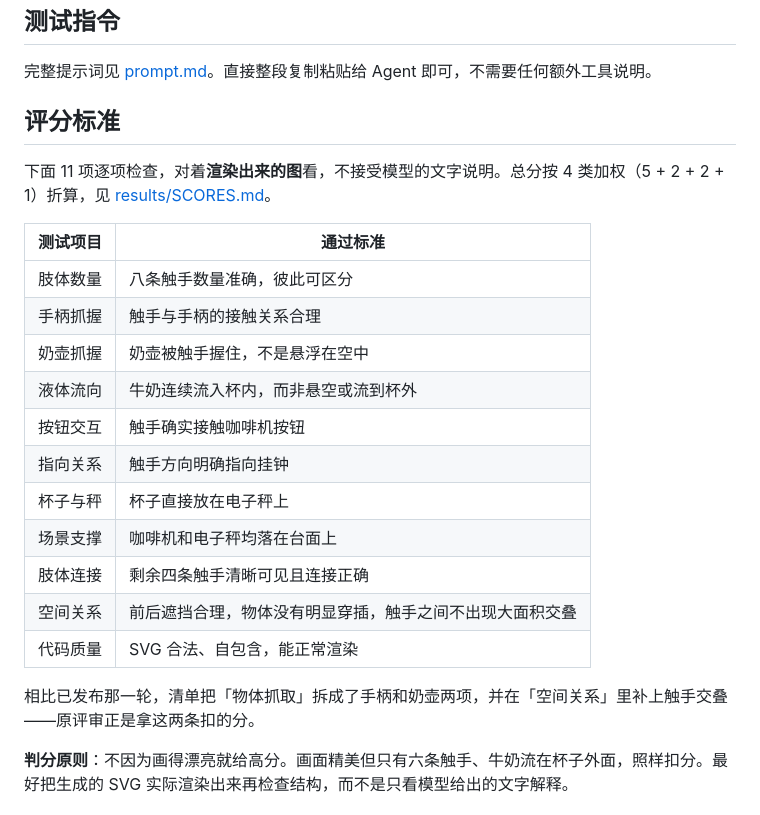
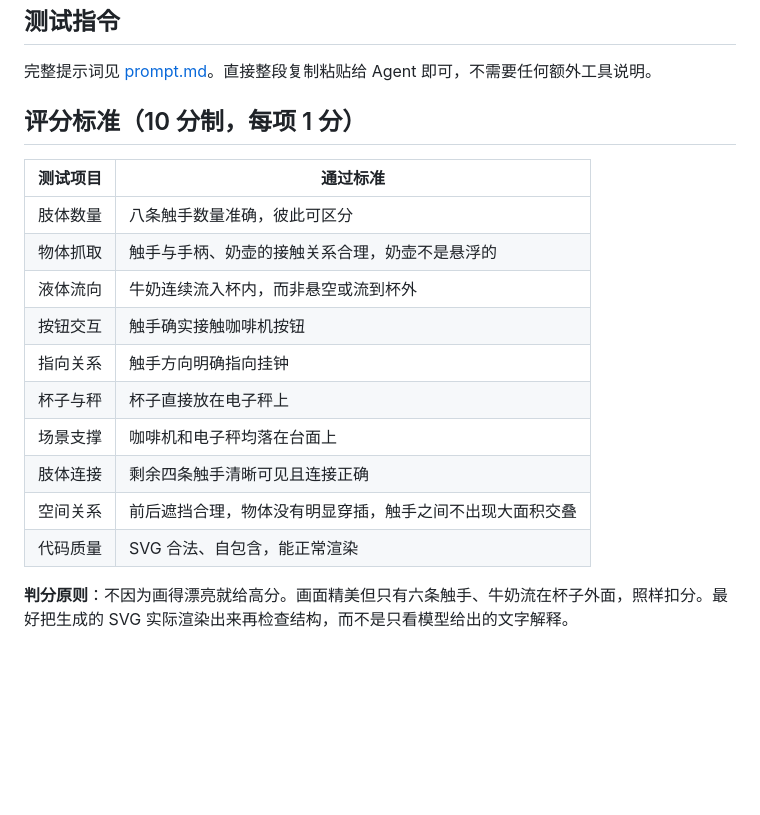
Before and after one commit to ForestSun2023/octopus-barista-test, a Markdown page: README.md, the part around the change. Drawn GitHub-style; blank space fills up the shorter version.

```diff
--- a/README.md
+++ b/README.md
@@ -21,15 +21,12 @@
 
 完整提示词见 [prompt.md](prompt.md)。直接整段复制粘贴给 Agent 即可，不需要任何额外工具说明。
 
-## 评分标准
-
-下面 11 项逐项检查，对着**渲染出来的图**看，不接受模型的文字说明。总分按 4 类加权（5 + 2 + 2 + 1）折算，见 [results/SCORES.md](results/SCORES.md)。
+## 评分标准（10 分制，每项 1 分）
 
 | 测试项目 | 通过标准 |
 | --- | --- |
 | 肢体数量 | 八条触手数量准确，彼此可区分 |
-| 手柄抓握 | 触手与手柄的接触关系合理 |
-| 奶壶抓握 | 奶壶被触手握住，不是悬浮在空中 |
+| 物体抓取 | 触手与手柄、奶壶的接触关系合理，奶壶不是悬浮的 |
 | 液体流向 | 牛奶连续流入杯内，而非悬空或流到杯外 |
 | 按钮交互 | 触手确实接触咖啡机按钮 |
 | 指向关系 | 触手方向明确指向挂钟 |
@@ -38,8 +35,6 @@
 | 肢体连接 | 剩余四条触手清晰可见且连接正确 |
 | 空间关系 | 前后遮挡合理，物体没有明显穿插，触手之间不出现大面积交叠 |
 | 代码质量 | SVG 合法、自包含，能正常渲染 |
-
-相比已发布那一轮，清单把「物体抓取」拆成了手柄和奶壶两项，并在「空间关系」里补上触手交叠——原评审正是拿这两条扣的分。
 
 **判分原则**：不因为画得漂亮就给高分。画面精美但只有六条触手、牛奶流在杯子外面，照样扣分。最好把生成的 SVG 实际渲染出来再检查结构，而不是只看模型给出的文字解释。
 
```
Also changed, not shown: README.en.md (+5 -7 lines).
